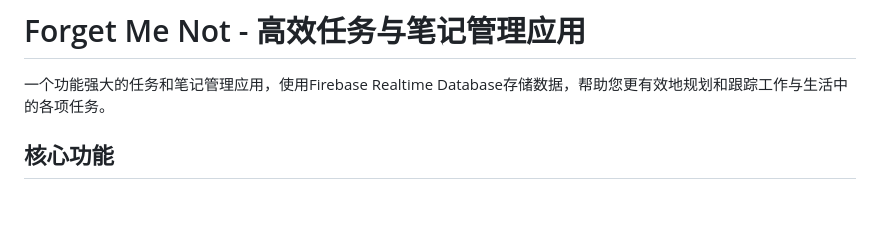
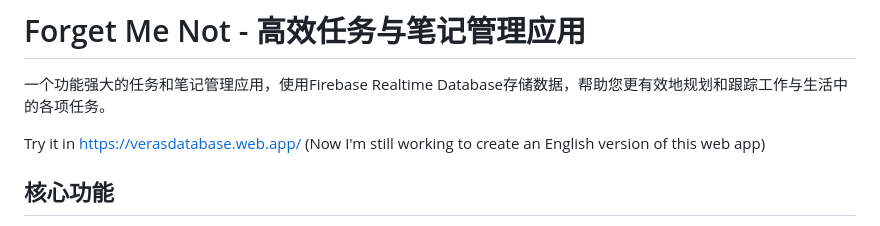
Before and after one commit to veray97/Forget_Me_Not, a Markdown page: README.md, the part around the change. Drawn GitHub-style; blank space fills up the shorter version.

```diff
--- a/README.md
+++ b/README.md
@@ -1,6 +1,9 @@
 # Forget Me Not - 高效任务与笔记管理应用
 
 一个功能强大的任务和笔记管理应用，使用Firebase Realtime Database存储数据，帮助您更有效地规划和跟踪工作与生活中的各项任务。
+
+Try it in https://verasdatabase.web.app/
+(Now I'm still working to create an English version of this web app)
 
 ## 核心功能
 
```
